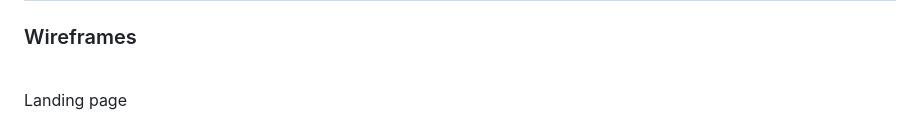
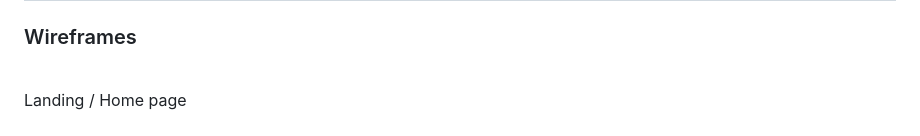
Before and after one commit to chancandan/portfolio-project-1, a Markdown page: README.md, the part around the change. GitHub-like rendering.

Commit message:
Add mobile wireframe for homepage to readme

```diff
--- a/README.md
+++ b/README.md
@@ -105,7 +105,7 @@ Visit Macau is a travel website providing information to users on the S.A.R. reg
 
 ### Wireframes
 <br>
-Landing page
+Landing / Home page
 <br><br>
 
 ![Home Page large screen](docs/readme_images/first_homepage_wireframe.png)
```
Also changed, not shown: docs/readme_images/home_mobile_wireframe.png (added).
